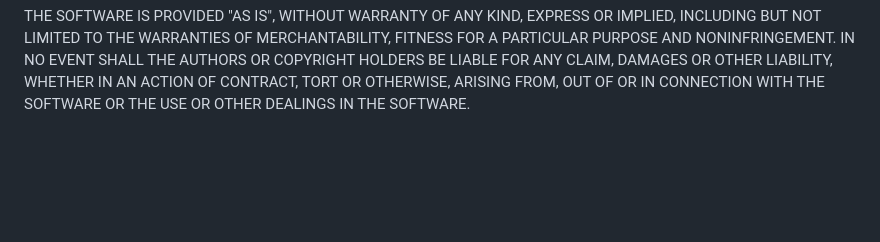
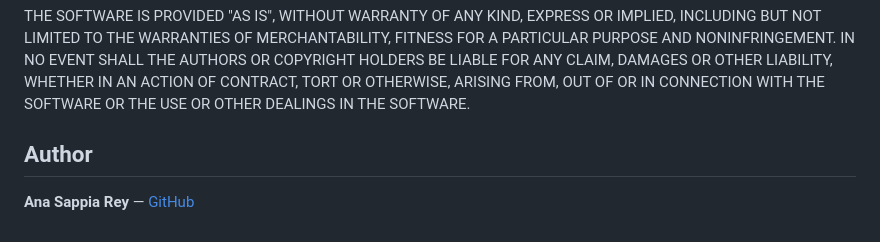
Before and after one commit to Anuska86/Work-memes, a Markdown page: README.md, the part around the change. GitHub-like rendering; blank space fills up the shorter version.

```diff
--- a/README.md
+++ b/README.md
@@ -93,3 +93,7 @@ Permission is hereby granted, free of charge, to any person obtaining a copy of
 The above copyright notice and this permission notice shall be included in all copies or substantial portions of the Software.
 
 THE SOFTWARE IS PROVIDED "AS IS", WITHOUT WARRANTY OF ANY KIND, EXPRESS OR IMPLIED, INCLUDING BUT NOT LIMITED TO THE WARRANTIES OF MERCHANTABILITY, FITNESS FOR A PARTICULAR PURPOSE AND NONINFRINGEMENT. IN NO EVENT SHALL THE AUTHORS OR COPYRIGHT HOLDERS BE LIABLE FOR ANY CLAIM, DAMAGES OR OTHER LIABILITY, WHETHER IN AN ACTION OF CONTRACT, TORT OR OTHERWISE, ARISING FROM, OUT OF OR IN CONNECTION WITH THE SOFTWARE OR THE USE OR OTHER DEALINGS IN THE SOFTWARE.
+
+## Author
+
+**Ana Sappia Rey** — [GitHub](https://github.com/anuska86)
```
